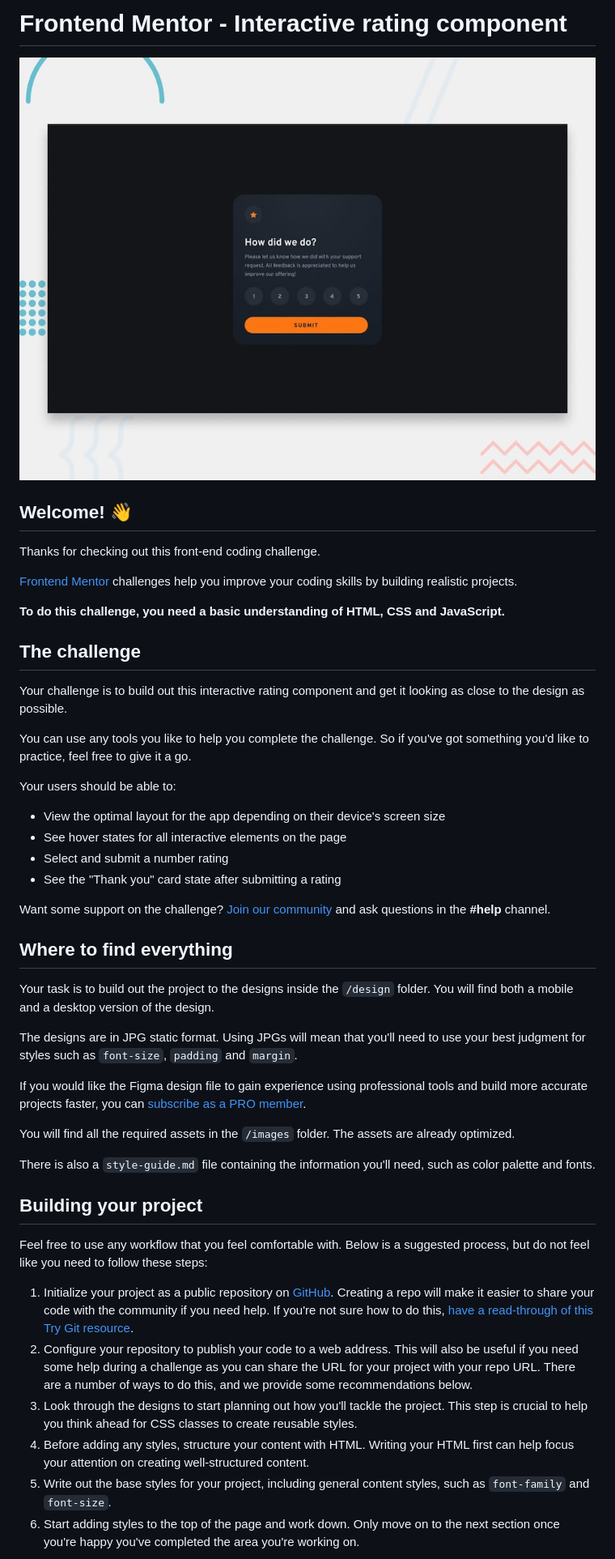
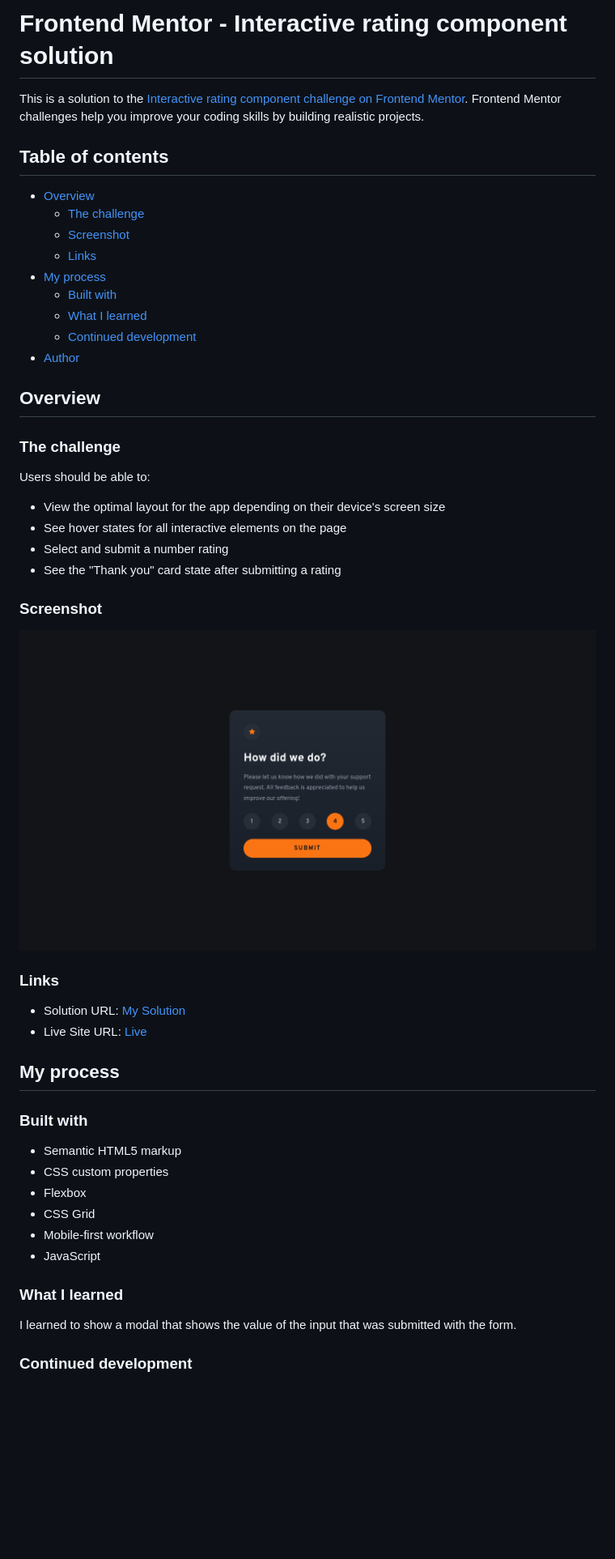
Before and after one commit to MatiasBastarrica/interactive-rating-component, a Markdown page: README.md, the part around the change printed below. Shown: that part at 81% size. Drawn GitHub-style; pictures changed too: screenshot.png (added); blank space fills up the shorter version.

Commit message:
Write the README

```diff
--- a/README.md
+++ b/README.md
@@ -1,50 +1,53 @@
-# Frontend Mentor - Interactive rating component
+# Frontend Mentor - Interactive rating component solution
 
-![Design preview for the Interactive rating component coding challenge](./preview.jpg)
+This is a solution to the [Interactive rating component challenge on Frontend Mentor](https://www.frontendmentor.io/challenges/interactive-rating-component-koxpeBUmI). Frontend Mentor challenges help you improve your coding skills by building realistic projects.
 
-## Welcome! 👋
+## Table of contents
 
-Thanks for checking out this front-end coding challenge.
+- [Overview](#overview)
+  - [The challenge](#the-challenge)
+  - [Screenshot](#screenshot)
+  - [Links](#links)
+- [My process](#my-process)
+  - [Built with](#built-with)
+  - [What I learned](#what-i-learned)
+  - [Continued development](#continued-development)
+- [Author](#author)
 
-[Frontend Mentor](https://www.frontendmentor.io) challenges help you improve your coding skills by building realistic projects.
+## Overview
 
-**To do this challenge, you need a basic understanding of HTML, CSS and JavaScript.**
+### The challenge
 
-## The challenge
-
-Your challenge is to build out this interactive rating component and get it looking as close to the design as possible.
-
-You can use any tools you like to help you complete the challenge. So if you've got something you'd like to practice, feel free to give it a go.
-
-Your users should be able to:
+Users should be able to:
 
 - View the optimal layout for the app depending on their device's screen size
 - See hover states for all interactive elements on the page
 - Select and submit a number rating
 - See the "Thank you" card state after submitting a rating
 
-Want some support on the challenge? [Join our community](https://www.frontendmentor.io/community) and ask questions in the **#help** channel.
+### Screenshot
 
-## Where to find everything
+![](./screenshot.png)
 
-Your task is to build out the project to the designs inside the `/design` folder. You will find both a mobile and a desktop version of the design.
+### Links
 
-The designs are in JPG static format. Using JPGs will mean that you'll need to use your best judgment for styles such as `font-size`, `padding` and `margin`.
+- Solution URL: [My Solution](https://your-solution-url.com)
+- Live Site URL: [Live](https://matiasbastarrica.github.io/interactive-rating-component/)
 
-If you would like the Figma design file to gain experience using professional tools and build more accurate projects faster, you can [subscribe as a PRO member](https://www.frontendmentor.io/pro).
+## My process
 
-You will find all the required assets in the `/images` folder. The assets are already optimized.
+### Built with
 
-There is also a `style-guide.md` file containing the information you'll need, such as color palette and fonts.
+- Semantic HTML5 markup
+- CSS custom properties
+- Flexbox
+- CSS Grid
+- Mobile-first workflow
+- JavaScript
 
-## Building your project
+### What I learned
 
-Feel free to use any workflow that you feel comfortable with. Below is a suggested process, but do not feel like you need to follow these steps:
+I learned to show a modal that shows the value of the input that was submitted with the form.
 
-1. Initialize your project as a public repository on [GitHub](https://github.com/). Creating a repo will make it easier to share your code with the community if you need help. If you're not sure how to do this, [have a read-through of this Try Git resource](https://try.github.io/).
-2. Configure your repository to publish your code to a web address. This will also be useful if you need some help during a challenge as you can share the URL for your project with your repo URL. There are a number of ways to do this, and we provide some recommendations below.
-3. Look through the designs to start planning out how you'll tackle the project. This step is crucial to help you think ahead for CSS classes to create reusable styles.
-4. Before adding any styles, structure your content with HTML. Writing your HTML first can help focus your attention on creating well-structured content.
-5. Write out the base styles for your project, including general content styles, such as `font-family` and `font-size`.
-6. Start adding styles to the top of the page and work down. Only move on to the next section once you're happy you've completed the area you're working on.
+### Continued development
 
```
Also changed, not shown: other parts of README.md (+3 -42 lines), README-template.md (deleted, +0 -113 lines).
